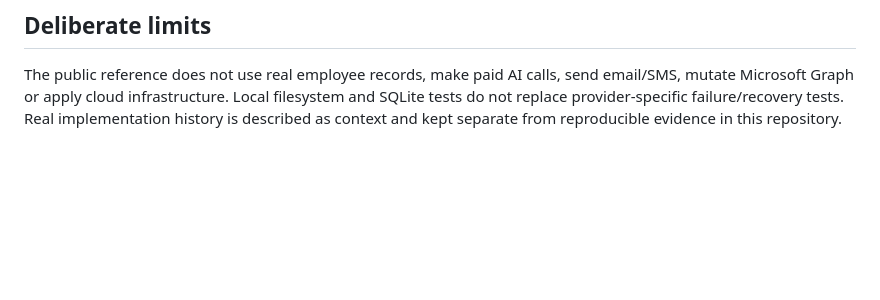
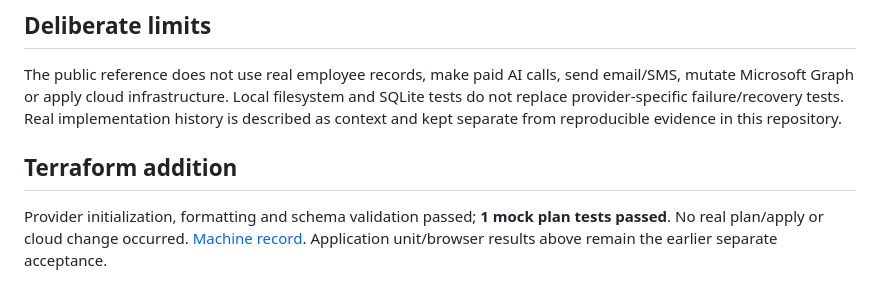
Before and after one commit to truthofsource/platform-operations-and-recovery, a Markdown page: docs/VALIDATION.md, the part around the change. Drawn GitHub-style; blank space fills up the shorter version.

```diff
--- a/docs/VALIDATION.md
+++ b/docs/VALIDATION.md
@@ -35,3 +35,7 @@ The successful screenshots were generated from these local demonstrations; they
 ## Deliberate limits
 
 The public reference does not use real employee records, make paid AI calls, send email/SMS, mutate Microsoft Graph or apply cloud infrastructure. Local filesystem and SQLite tests do not replace provider-specific failure/recovery tests. Real implementation history is described as context and kept separate from reproducible evidence in this repository.
+
+## Terraform addition
+
+Provider initialization, formatting and schema validation passed; **1 mock plan tests passed**. No real plan/apply or cloud change occurred. [Machine record](terraform-validation.json). Application unit/browser results above remain the earlier separate acceptance.
```
Also changed, not shown: README.md (+7 -0 lines), docs/ARCHITECTURE.md (+4 -0 lines), infra/README.md (added, +69 -0 lines), docs/images/01-overview.png, docs/images/02-validation.png, docs/images/03-mobile.png, 13 other files.
